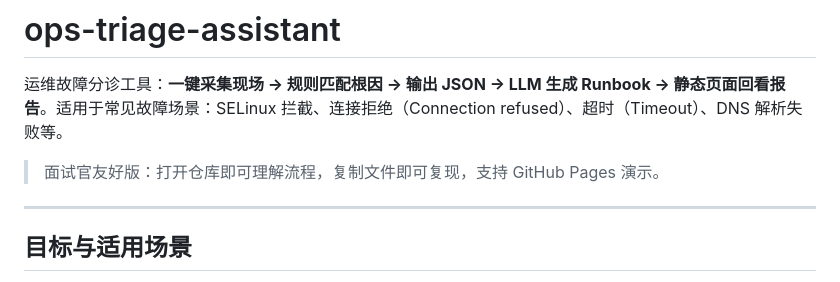
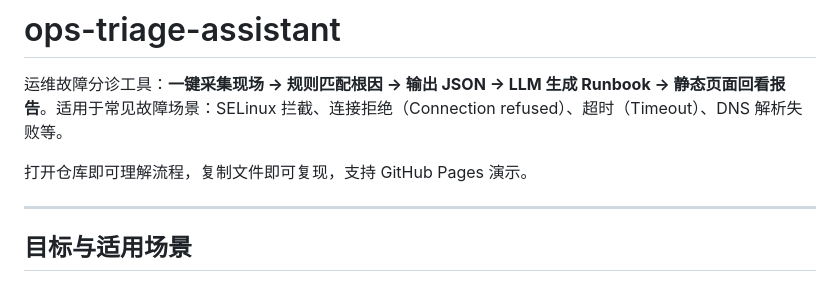
Before and after one commit to wanghaibing07/ops-triage-assistant, a Markdown page: README.md, the part around the change. Rendered like a GitHub page.

Commit message:
Fix formatting issues in README.md

```diff
--- a/README.md
+++ b/README.md
@@ -2,7 +2,7 @@
 
 运维故障分诊工具：**一键采集现场 → 规则匹配根因 → 输出 JSON → LLM 生成 Runbook → 静态页面回看报告**。适用于常见故障场景：SELinux 拦截、连接拒绝（Connection refused）、超时（Timeout）、DNS 解析失败等。
 
-> 面试官友好版：打开仓库即可理解流程，复制文件即可复现，支持 GitHub Pages 演示。
+打开仓库即可理解流程，复制文件即可复现，支持 GitHub Pages 演示。
 
 ---
 
```
